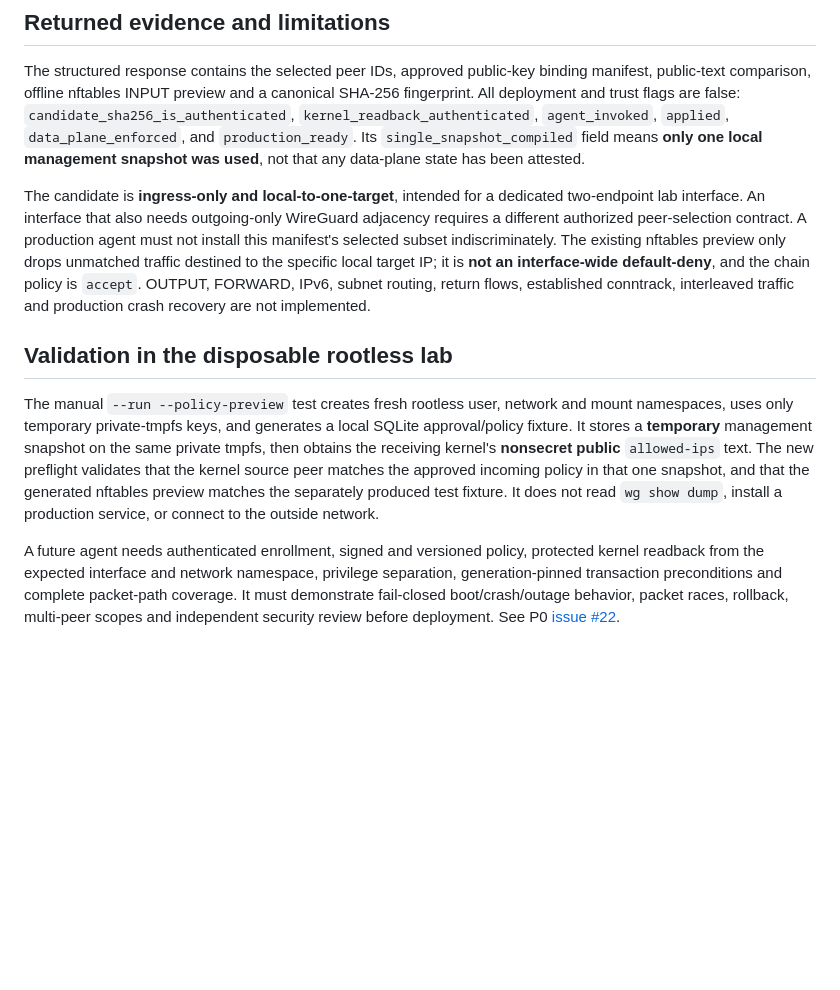
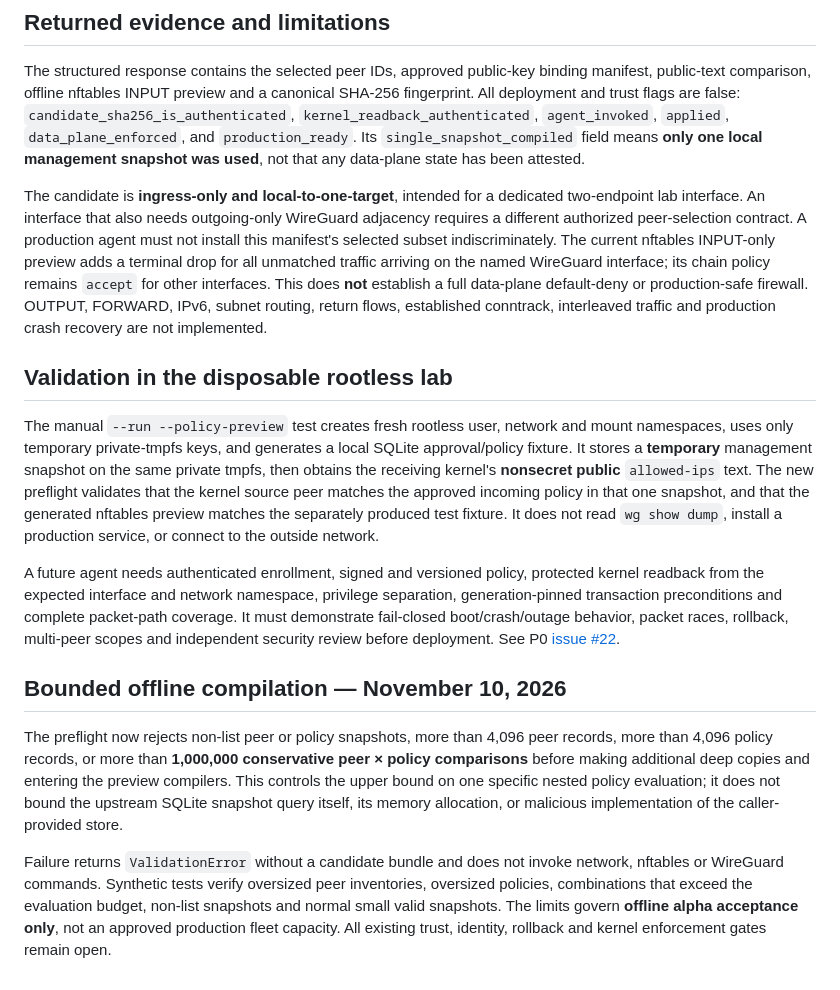
Before and after one commit to GoreeCloud/VPN, a Markdown page: docs/OFFLINE_AGENT_PREFLIGHT.md, the part around the change. Rendered like a GitHub page; blank space fills up the shorter version.

Commit message:
docs(vpn): record offline policy bounds and correct INPUT preview drop scope

```diff
--- a/docs/OFFLINE_AGENT_PREFLIGHT.md
+++ b/docs/OFFLINE_AGENT_PREFLIGHT.md
@@ -18,10 +18,16 @@ The function reads management state once and copies it to an immutable-by-conven
 
 The structured response contains the selected peer IDs, approved public-key binding manifest, public-text comparison, offline nftables INPUT preview and a canonical SHA-256 fingerprint. All deployment and trust flags are false: `candidate_sha256_is_authenticated`, `kernel_readback_authenticated`, `agent_invoked`, `applied`, `data_plane_enforced`, and `production_ready`. Its `single_snapshot_compiled` field means **only one local management snapshot was used**, not that any data-plane state has been attested.
 
-The candidate is **ingress-only and local-to-one-target**, intended for a dedicated two-endpoint lab interface. An interface that also needs outgoing-only WireGuard adjacency requires a different authorized peer-selection contract. A production agent must not install this manifest's selected subset indiscriminately. The existing nftables preview only drops unmatched traffic destined to the specific local target IP; it is **not an interface-wide default-deny**, and the chain policy is `accept`. OUTPUT, FORWARD, IPv6, subnet routing, return flows, established conntrack, interleaved traffic and production crash recovery are not implemented.
+The candidate is **ingress-only and local-to-one-target**, intended for a dedicated two-endpoint lab interface. An interface that also needs outgoing-only WireGuard adjacency requires a different authorized peer-selection contract. A production agent must not install this manifest's selected subset indiscriminately. The current nftables INPUT-only preview adds a terminal drop for all unmatched traffic arriving on the named WireGuard interface; its chain policy remains `accept` for other interfaces. This does **not** establish a full data-plane default-deny or production-safe firewall. OUTPUT, FORWARD, IPv6, subnet routing, return flows, established conntrack, interleaved traffic and production crash recovery are not implemented.
 
 ## Validation in the disposable rootless lab
 
 The manual `--run --policy-preview` test creates fresh rootless user, network and mount namespaces, uses only temporary private-tmpfs keys, and generates a local SQLite approval/policy fixture. It stores a **temporary** management snapshot on the same private tmpfs, then obtains the receiving kernel's **nonsecret public** `allowed-ips` text. The new preflight validates that the kernel source peer matches the approved incoming policy in that one snapshot, and that the generated nftables preview matches the separately produced test fixture. It does not read `wg show dump`, install a production service, or connect to the outside network.
 
 A future agent needs authenticated enrollment, signed and versioned policy, protected kernel readback from the expected interface and network namespace, privilege separation, generation-pinned transaction preconditions and complete packet-path coverage. It must demonstrate fail-closed boot/crash/outage behavior, packet races, rollback, multi-peer scopes and independent security review before deployment. See P0 [issue #22](https://github.com/GoreeCloud/VPN/issues/22).
+
+## Bounded offline compilation — November 10, 2026
+
+The preflight now rejects non-list peer or policy snapshots, more than 4,096 peer records, more than 4,096 policy records, or more than **1,000,000 conservative peer × policy comparisons** before making additional deep copies and entering the preview compilers. This controls the upper bound on one specific nested policy evaluation; it does not bound the upstream SQLite snapshot query itself, its memory allocation, or malicious implementation of the caller-provided store.
+
+Failure returns `ValidationError` without a candidate bundle and does not invoke network, nftables or WireGuard commands. Synthetic tests verify oversized peer inventories, oversized policies, combinations that exceed the evaluation budget, non-list snapshots and normal small valid snapshots. The limits govern **offline alpha acceptance only**, not an approved production fleet capacity. All existing trust, identity, rollback and kernel enforcement gates remain open.
```
